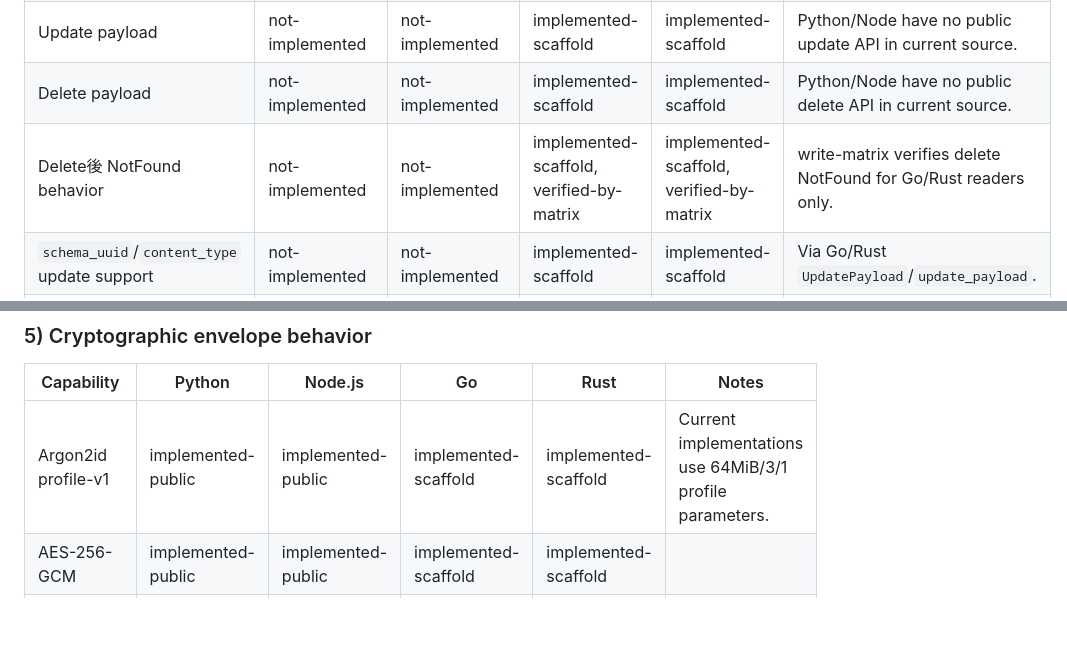
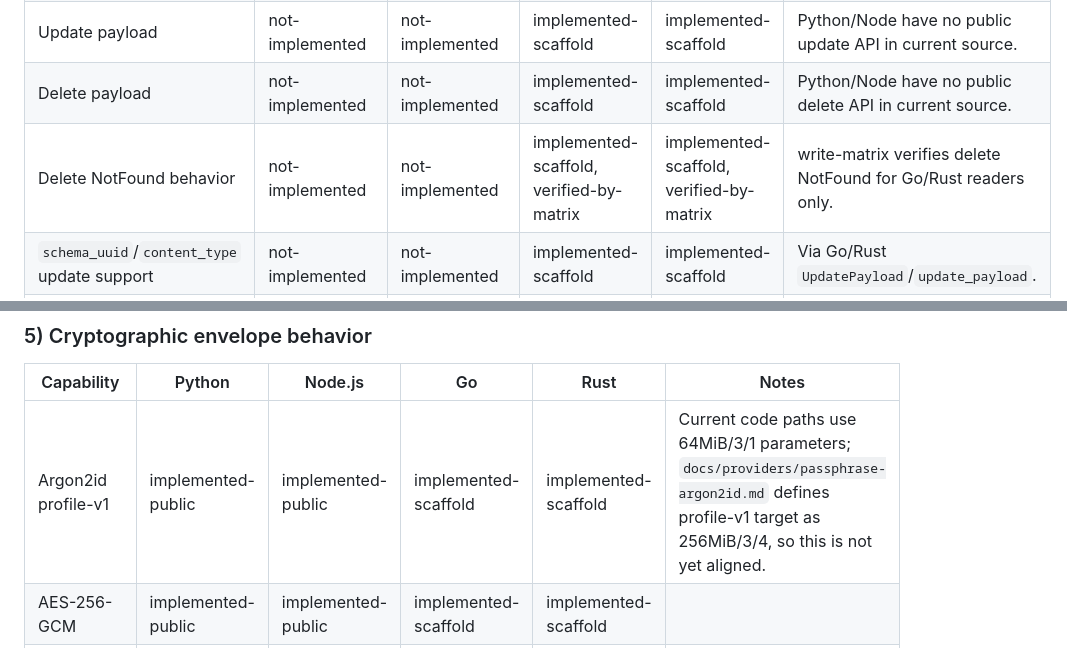
Before and after one commit to TakashiSasaki/encrypted-database, a Markdown page: docs/implementation-notes/api-parity-matrix.md, 2 parts joined by grey strips. GitHub-like rendering; blank space fills up the shorter version.

Commit message:
docs: address review feedback in API parity matrix

```diff
--- a/docs/implementation-notes/api-parity-matrix.md
+++ b/docs/implementation-notes/api-parity-matrix.md
@@ -52,7 +52,7 @@ It intentionally separates:
 | Retrieve/decrypt payload | implemented-public | implemented-public | implemented-scaffold | implemented-scaffold | Go/Rust retrieval is via read-only reader API. |
 | Update payload | not-implemented | not-implemented | implemented-scaffold | implemented-scaffold | Python/Node have no public update API in current source. |
 | Delete payload | not-implemented | not-implemented | implemented-scaffold | implemented-scaffold | Python/Node have no public delete API in current source. |
-| Delete後 NotFound behavior | not-implemented | not-implemented | implemented-scaffold, verified-by-matrix | implemented-scaffold, verified-by-matrix | write-matrix verifies delete NotFound for Go/Rust readers only. |
+| Delete NotFound behavior | not-implemented | not-implemented | implemented-scaffold, verified-by-matrix | implemented-scaffold, verified-by-matrix | write-matrix verifies delete NotFound for Go/Rust readers only. |
 | `schema_uuid`/`content_type` update support | not-implemented | not-implemented | implemented-scaffold | implemented-scaffold | Via Go/Rust `UpdatePayload`/`update_payload`. |
 | `object_uuid` preservation on update | not-implemented | not-implemented | implemented-scaffold | implemented-scaffold | Verified in Go/Rust writer tests. |
 
@@ -80,7 +80,7 @@ It intentionally separates:
 
 | Capability | Python | Node.js | Go | Rust | Notes |
 |---|---|---|---|---|---|
-| Argon2id profile-v1 | implemented-public | implemented-public | implemented-scaffold | implemented-scaffold | Current implementations use 64MiB/3/1 profile parameters. |
+| Argon2id profile-v1 | implemented-public | implemented-public | implemented-scaffold | implemented-scaffold | Current code paths use 64MiB/3/1 parameters; `docs/providers/passphrase-argon2id.md` defines profile-v1 target as 256MiB/3/4, so this is not yet aligned. |
 | AES-256-GCM | implemented-public | implemented-public | implemented-scaffold | implemented-scaffold | |
 | AAD policies (`wrap-database-key-v1`, `wrap-record-key-v1`, `record-payload-v1`) | implemented-public | implemented-public | implemented-scaffold | implemented-scaffold | |
 | `ciphertext || tag` storage | implemented-public | implemented-public | implemented-scaffold | implemented-scaffold | |
```
